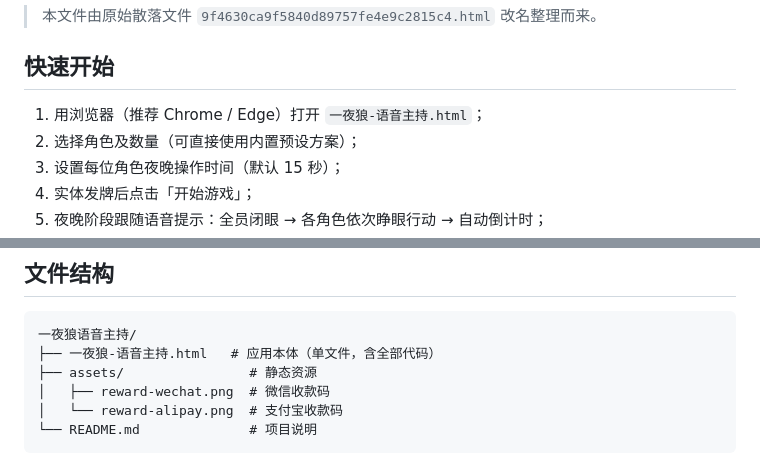
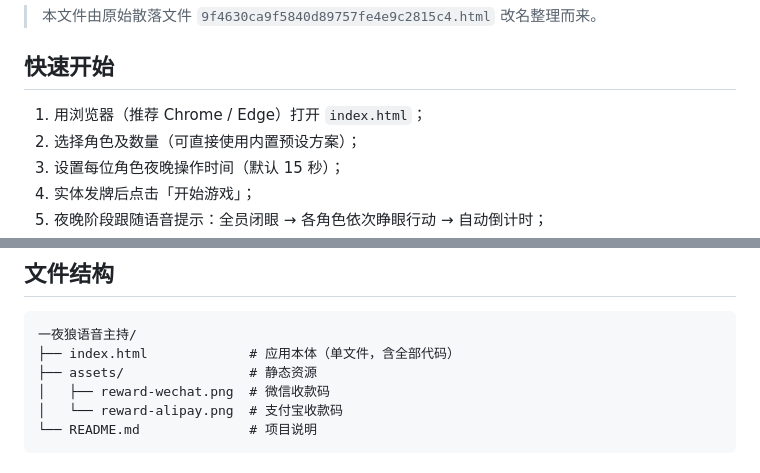
Before and after one commit to glinxx/one-night-werewolf, a Markdown page: README.md, 2 parts joined by grey strips. GitHub-like rendering.

Commit message:
docs: update README to match index.html filename

````diff
--- a/README.md
+++ b/README.md
@@ -6,7 +6,7 @@
 
 ## 快速开始
 
-1. 用浏览器（推荐 Chrome / Edge）打开 `一夜狼-语音主持.html`；
+1. 用浏览器（推荐 Chrome / Edge）打开 `index.html`；
 2. 选择角色及数量（可直接使用内置预设方案）；
 3. 设置每位角色夜晚操作时间（默认 15 秒）；
 4. 实体发牌后点击「开始游戏」；
@@ -46,7 +46,7 @@
 
 ```
 一夜狼语音主持/
-├── 一夜狼-语音主持.html   # 应用本体（单文件，含全部代码）
+├── index.html             # 应用本体（单文件，含全部代码）
 ├── assets/                # 静态资源
 │   ├── reward-wechat.png  # 微信收款码
 │   └── reward-alipay.png  # 支付宝收款码
````
